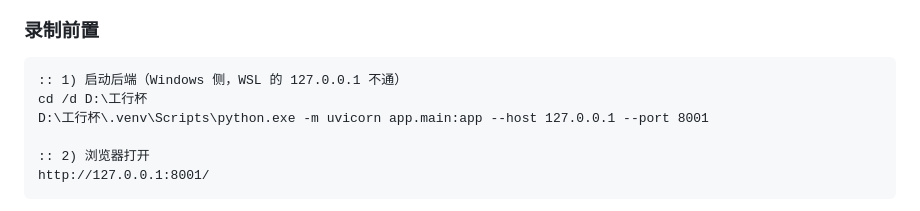
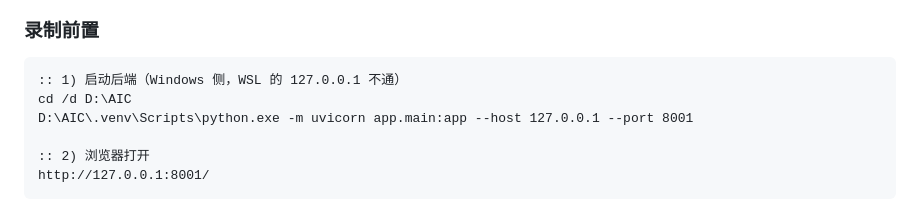
Before and after one commit to saintjim224/qixiang, a Markdown page: docs/演示与答辩材料清单.md, the part around the change. GitHub-like rendering.

Commit message:
chore(docs): 作品迁出工行杯目录，同步改写文档中的绝对路径
作品从 D:\工行杯 独立到 D:\AIC（D:\工行杯 现仅留其他项目）。
仓库内容与 .git 未变动，只改文档里写死的绝对路径：

- 演示与答辩材料清单.md §一 录制前置：cd 与 venv 解释器路径
- 可行性测试报告.md §4 测试命令：由 pytest.exe 改为
  `python -m pytest`（不依赖 Scripts 下的 exe 垫片，迁移后更稳）

验证（均在新路径 D:\AIC 下实跑）：Python 31 项、Node 14 项测试通过；
后端从新路径启动正常，/api/overview/status 与首页、静态资源均 HTTP 200。

Co-Authored-By: Claude Code <noreply@anthropic.com>

````diff
--- a/docs/演示与答辩材料清单.md
+++ b/docs/演示与答辩材料清单.md
@@ -13,8 +13,8 @@
 
 ```bat
 :: 1) 启动后端（Windows 侧，WSL 的 127.0.0.1 不通）
-cd /d D:\工行杯
-D:\工行杯\.venv\Scripts\python.exe -m uvicorn app.main:app --host 127.0.0.1 --port 8001
+cd /d D:\AIC
+D:\AIC\.venv\Scripts\python.exe -m uvicorn app.main:app --host 127.0.0.1 --port 8001
 
 :: 2) 浏览器打开
 http://127.0.0.1:8001/
````
Also changed, not shown: docs/可行性测试报告.md (+1 -1 lines).
